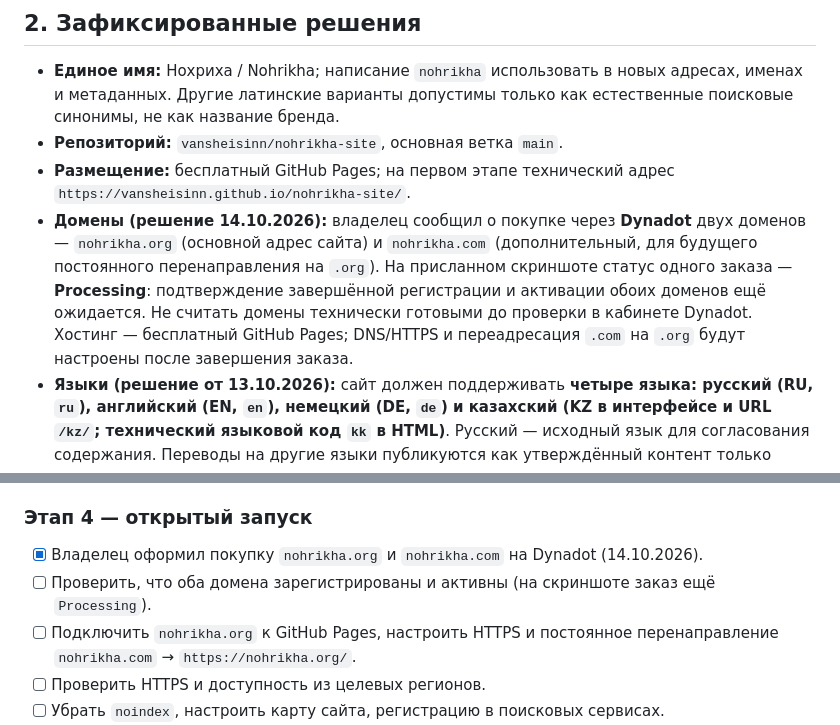
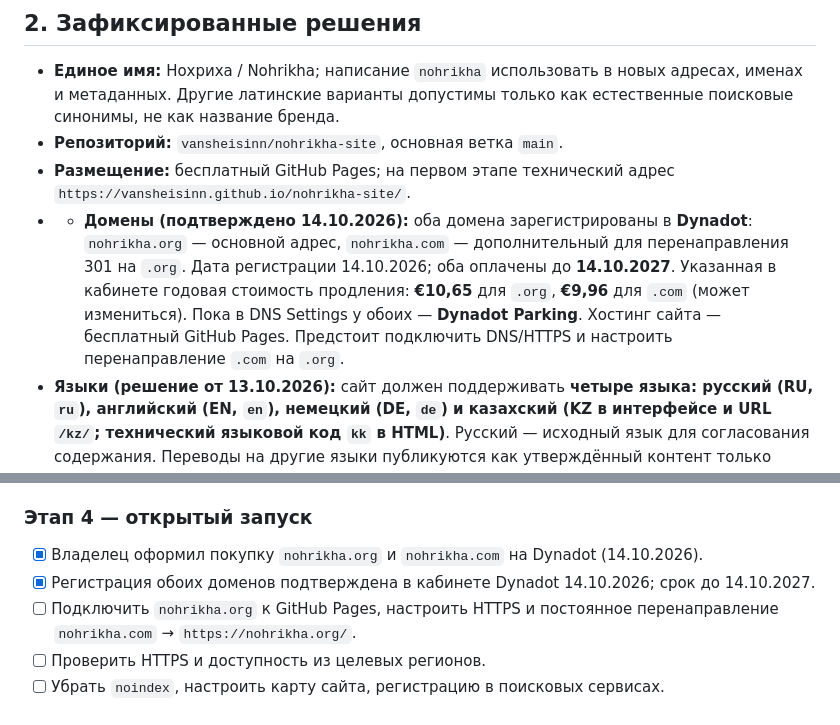
Before and after one commit to vansheisinn/nohrikha-site, a Markdown page: PROJECT_BRIEF.md, 2 parts joined by grey strips. Drawn GitHub-style.

Commit message:
Confirm both Dynadot domains registered through 14 Oct 2027

```diff
--- a/PROJECT_BRIEF.md
+++ b/PROJECT_BRIEF.md
@@ -24,7 +24,7 @@
 - **Единое имя:** Нохриха / Nohrikha; написание `nohrikha` использовать в новых адресах, именах и метаданных. Другие латинские варианты допустимы только как естественные поисковые синонимы, не как название бренда.
 - **Репозиторий:** `vansheisinn/nohrikha-site`, основная ветка `main`.
 - **Размещение:** бесплатный GitHub Pages; на первом этапе технический адрес `https://vansheisinn.github.io/nohrikha-site/`.
-- **Домены (решение 14.10.2026):** владелец сообщил о покупке через **Dynadot** двух доменов — `nohrikha.org` (основной адрес сайта) и `nohrikha.com` (дополнительный, для будущего постоянного перенаправления на `.org`). На присланном скриншоте статус одного заказа — **Processing**: подтверждение завершённой регистрации и активации обоих доменов ещё ожидается. Не считать домены технически готовыми до проверки в кабинете Dynadot. Хостинг — бесплатный GitHub Pages; DNS/HTTPS и переадресация `.com` на `.org` будут настроены после завершения заказа.
+- - **Домены (подтверждено 14.10.2026):** оба домена зарегистрированы в **Dynadot**: `nohrikha.org` — основной адрес, `nohrikha.com` — дополнительный для перенаправления 301 на `.org`. Дата регистрации 14.10.2026; оба оплачены до **14.10.2027**. Указанная в кабинете годовая стоимость продления: **€10,65** для `.org`, **€9,96** для `.com` (может измениться). Пока в DNS Settings у обоих — **Dynadot Parking**. Хостинг сайта — бесплатный GitHub Pages. Предстоит подключить DNS/HTTPS и настроить перенаправление `.com` на `.org`.
 - **Языки (решение от 13.10.2026):** сайт должен поддерживать **четыре языка: русский (RU, `ru`), английский (EN, `en`), немецкий (DE, `de`) и казахский (KZ в интерфейсе и URL `/kz/`; технический языковой код `kk` в HTML)**. Русский — исходный язык для согласования содержания. Переводы на другие языки публикуются как утверждённый контент только после проверки; технические черновики допустимы с `noindex`. Во всех языковых версиях сохранять название Nohrikha / Нохриха.
 - **Формат:** лёгкий статический сайт, адаптивный для телефона и ПК; без обязательной платной подписки и сложного серверного стека.
 - **Контакт:** форма обратной связи с **необязательными** именем и адресом почты. Посетителю не нужна регистрация. До реального подключения обработчика не показывать ложное сообщение об успешной отправке.
@@ -86,7 +86,7 @@
 
 ### Этап 4 — открытый запуск
 - [x] Владелец оформил покупку `nohrikha.org` и `nohrikha.com` на Dynadot (14.10.2026).
-- [ ] Проверить, что оба домена зарегистрированы и активны (на скриншоте заказ ещё `Processing`).
+- [x] Регистрация обоих доменов подтверждена в кабинете Dynadot 14.10.2026; срок до 14.10.2027.
 - [ ] Подключить `nohrikha.org` к GitHub Pages, настроить HTTPS и постоянное перенаправление `nohrikha.com` → `https://nohrikha.org/`.
 - [ ] Проверить HTTPS и доступность из целевых регионов.
 - [ ] Убрать `noindex`, настроить карту сайта, регистрацию в поисковых сервисах.
```
